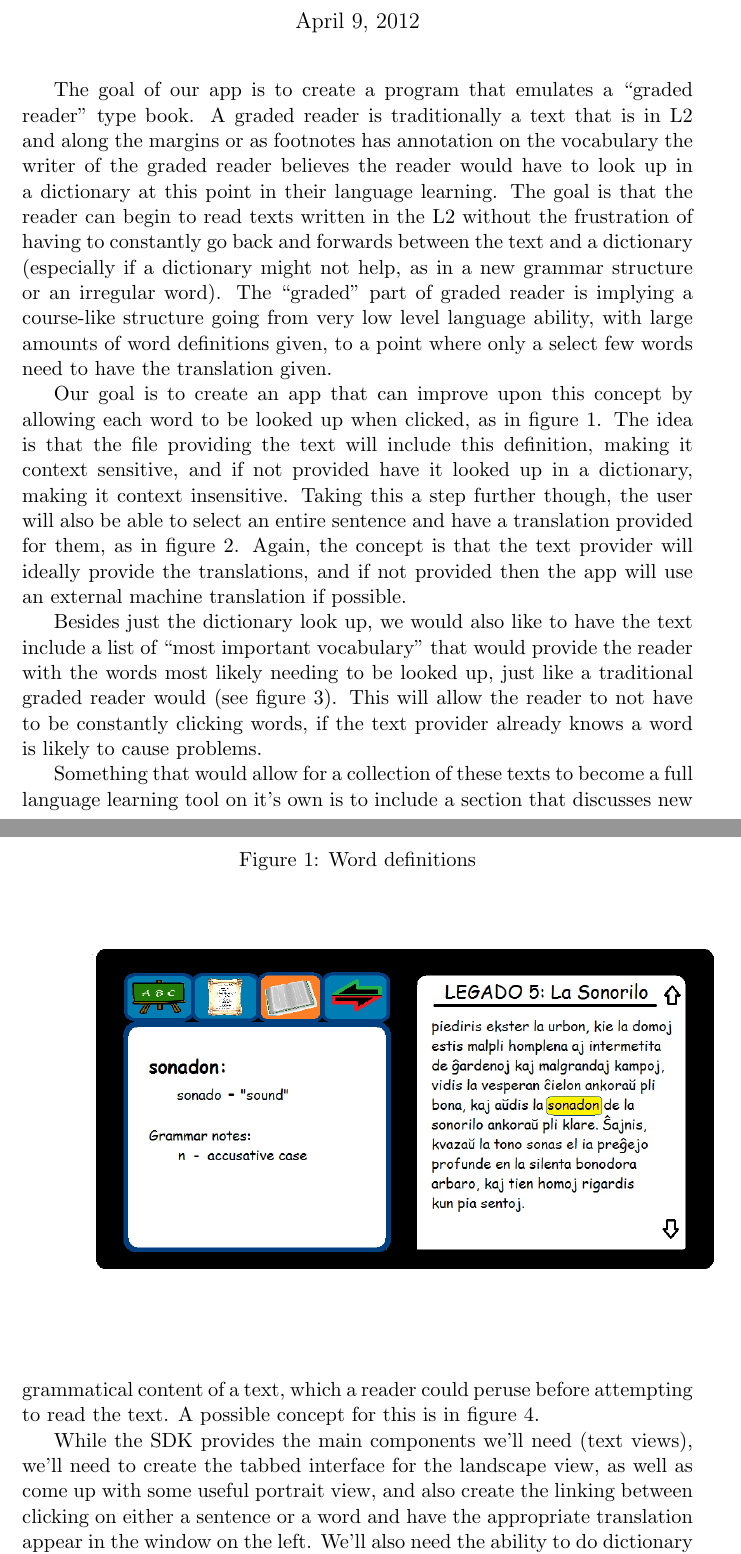
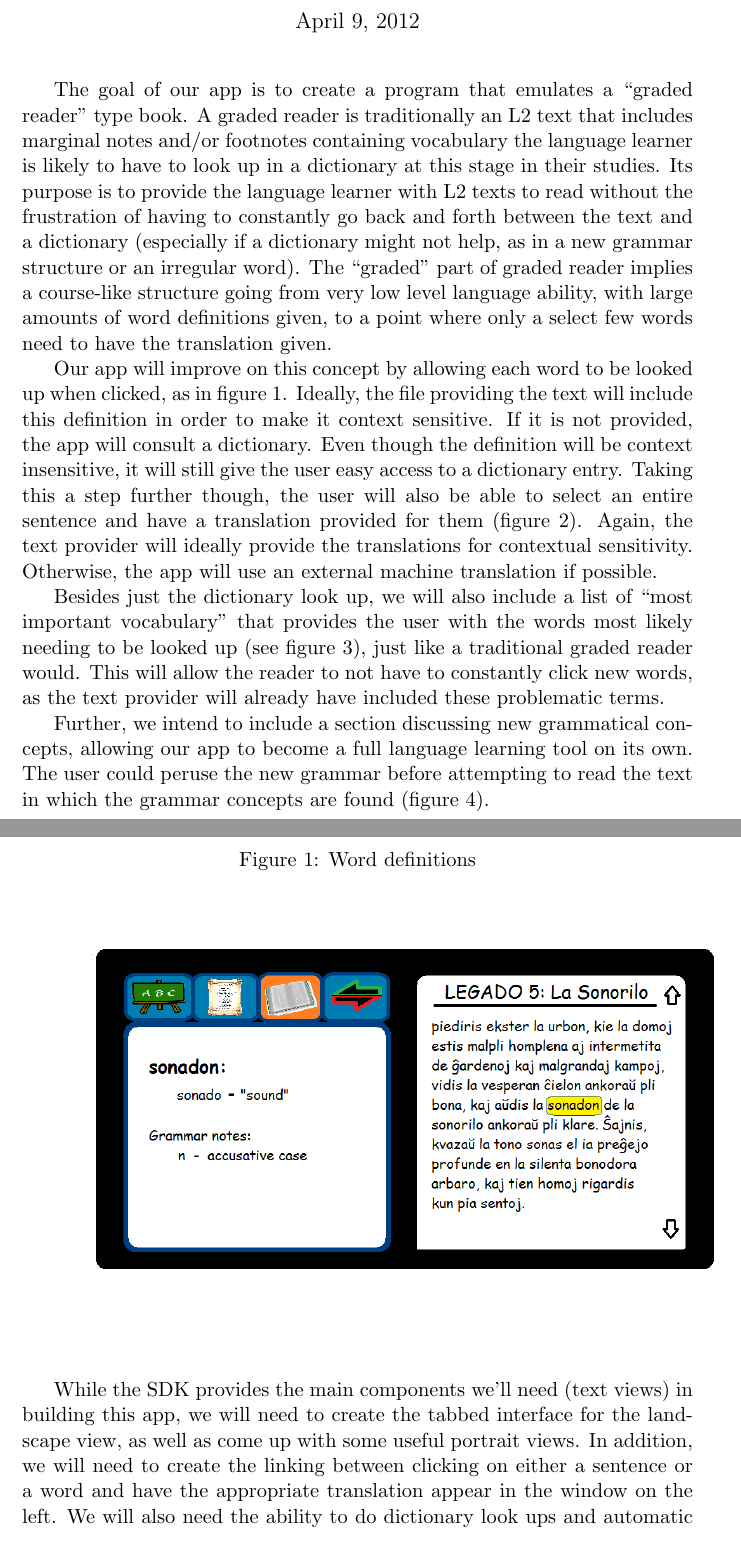
Before and after one commit to tanzoniteblack/Graded-Reader, a LaTeX document (Prospectus/prospectus.tex): two parts of pages 1 and 2 of 5, joined at a grey line, cut so that both start at the same text. Compiled offline with pdfLaTeX.

Commit message:
editted prospectus.tex file, but not prospectus.pdf

```diff
--- a/Prospectus/prospectus.tex
+++ b/Prospectus/prospectus.tex
@@ -6,9 +6,9 @@
 \begin{document}
 \maketitle
 
-The goal of our app is to create a program that emulates a ``graded reader'' type book.  A graded reader is traditionally a text that is in L2 and along the margins or as footnotes has annotation on the vocabulary the writer of the graded reader believes the reader would have to look up in a dictionary at this point in their language learning.  The goal is that the reader can begin to read texts written in the L2 without the frustration of having to constantly go back and forwards between the text and a dictionary (especially if a dictionary might not help, as in a new grammar structure or an irregular word).  The ``graded'' part of graded reader is implying a course-like structure going from very low level language ability, with large amounts of word definitions given, to a point where only a select few words need to have the translation given.
+The goal of our app is to create a program that emulates a ``graded reader'' type book.  A graded reader is traditionally an L2 text that includes marginal notes and/or footnotes containing vocabulary the language learner is likely to have to look up in a dictionary at this stage in their studies. Its purpose is to provide the language learner with L2 texts to read without the frustration of having to constantly go back and forth between the text and a dictionary (especially if a dictionary might not help, as in a new grammar structure or an irregular word).  The ``graded'' part of graded reader implies a course-like structure going from very low level language ability, with large amounts of word definitions given, to a point where only a select few words need to have the translation given.
 
-Our goal is to create an app that can improve upon this concept by allowing each word to be looked up when clicked, as in figure \ref{words}. The idea is that the file providing the text will include this definition, making it context sensitive, and if not provided have it looked up in a dictionary, making it context insensitive.  Taking this a step further though, the user will also be able to select an entire sentence and have a translation provided for them, as in figure \ref{sentences}.  Again, the concept is that the text provider will ideally provide the translations, and if not provided then the app will use an external machine translation if possible.
+Our app will improve on this concept by allowing each word to be looked up when clicked, as in figure \ref{words}. Ideally, the file providing the text will include this definition in order to make it context sensitive. If it is not provided, the app will consult a dictionary. Even though the definition will be context insensitive, it will still give the user easy access to a dictionary entry.  Taking this a step further though, the user will also be able to select an entire sentence and have a translation provided for them (figure \ref{sentences}).  Again, the text provider will ideally provide the translations for contextual sensitivity. Otherwise, the app will use an external machine translation if possible.
 
 \begin{figure}[h]
   \caption{Word definitions}
@@ -22,7 +22,7 @@ Our goal is to create an app that can improve upon this concept by allowing each
   \includegraphics[scale=.5]{translate_tab.png}
 \end{figure}
 
-Besides just the dictionary look up, we would also like to have the text include a list of ``most important vocabulary'' that would provide the reader with the words most likely needing to be looked up, just like a traditional graded reader would (see figure \ref{vocab}). This will allow the reader to not have to be constantly clicking words, if the text provider already knows a word is likely to cause problems.
+Besides just the dictionary look up, we will also include a list of ``most important vocabulary'' that provides the user with the words most likely needing to be looked up (see figure \ref{vocab}), just like a traditional graded reader would. This will allow the reader to not have to constantly click new words, as the text provider will already have included these problematic terms.
 
 \begin{figure}[h]
   \caption{Vocabulary List}
@@ -30,7 +30,7 @@ Besides just the dictionary look up, we would also like to have the text include
   \includegraphics[scale=.5]{vocabulary_list.png}
 \end{figure}
 
-Something that would allow for a collection of these texts to become a full language learning tool on it's own is to include a section that discusses new grammatical content of a text, which a reader could peruse before attempting to read the text.  A possible concept for this is in figure \ref{grammar}.
+Further, we intend to include a section discussing new grammatical concepts, allowing our app to become a full language learning tool on its own. The user could peruse the new grammar before attempting to read the text in which the grammar concepts are found (figure \ref{grammar}).
 
 \begin{figure}[h]
   \caption{New grammar information}
@@ -38,6 +38,6 @@ Something that would allow for a collection of these texts to become a full lang
   \includegraphics[scale=.5]{grammar_tab.png}
 \end{figure}
 
-While the SDK provides the main components we'll need (text views), we'll need to create the tabbed interface for the landscape view, as well as come up with some useful portrait view, and also create the linking between clicking on either a sentence or a word and have the appropriate translation appear in the window on the left.  We'll also need the ability to do dictionary look ups and automatic translations for when the data file doesn't provide these. The data we'll need is texts which include information about the grammar, the new vocab, the context-sensitive word meanings, and possible sentence-level translations. We'll have to create these files ourselves, but the end goal is to create an open file format (probably XML) and a desktop application which anyone can use to generate new content.
+While the SDK provides the main components we'll need (text views) in building this app, we will need to create the tabbed interface for the landscape view, as well as come up with some useful portrait views. In addition, we will need to create the linking between clicking on either a sentence or a word and have the appropriate translation appear in the window on the left.  We will also need the ability to do dictionary look ups and automatic translations for when the data file doesn't provide these. The data we'll need is texts which include information about the grammar, the new vocab, the context-sensitive word meanings, and possible sentence-level translations. We'll have to create these files ourselves, but the end goal is to create an open file format (probably XML) and a desktop application which anyone can use to generate new content.
 
 \end{document}
```
